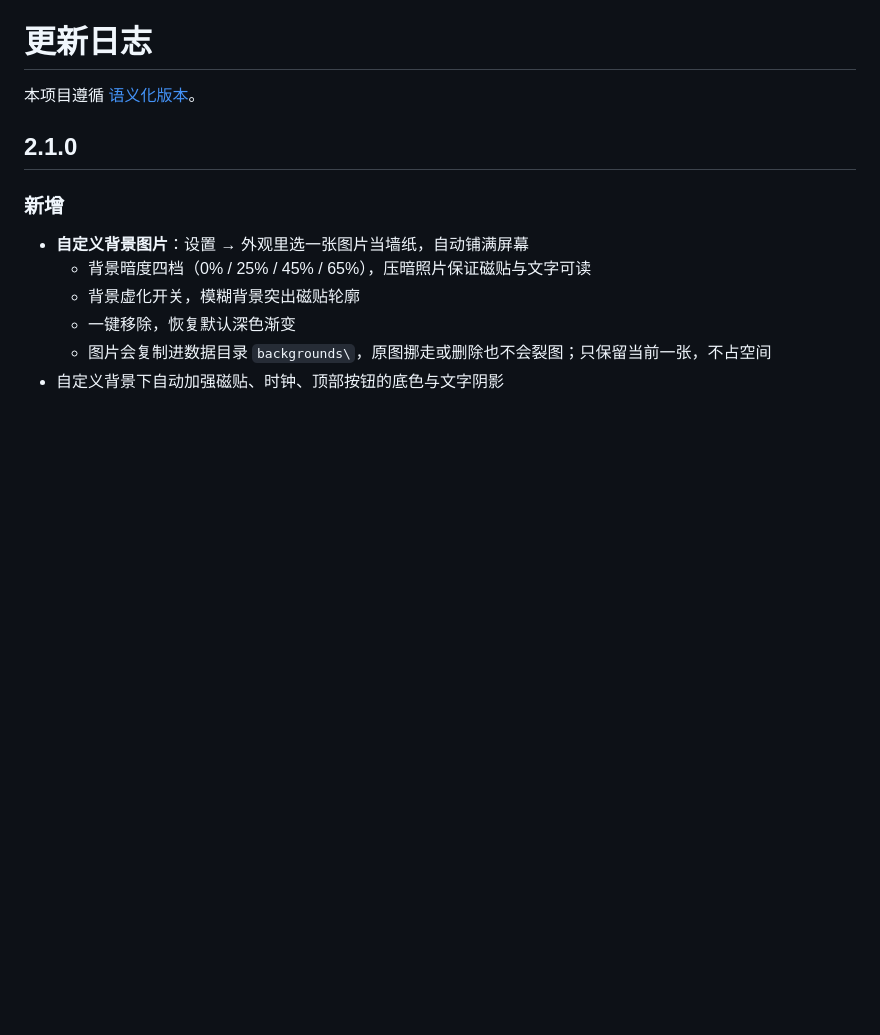
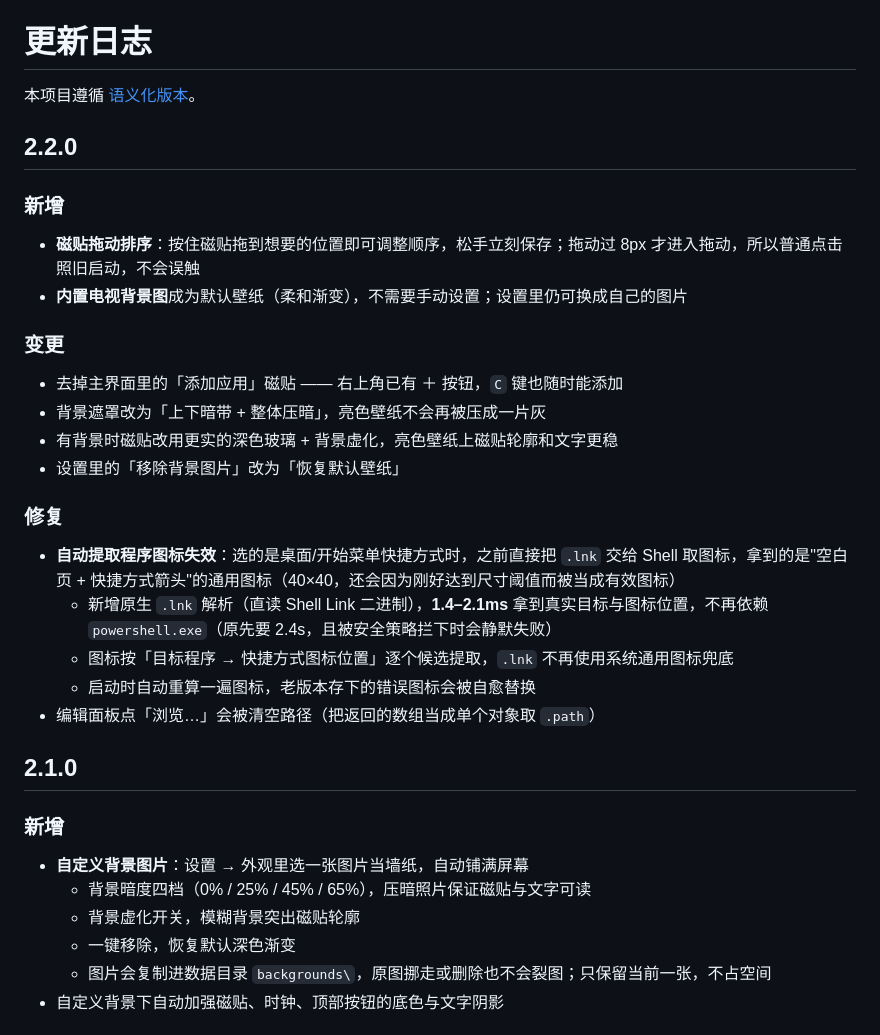
Before and after one commit to Taby-Ding/launchplay, a Markdown page: CHANGELOG.md, the part around the change. Drawn GitHub-style; blank space fills up the shorter version.

```diff
--- a/CHANGELOG.md
+++ b/CHANGELOG.md
@@ -1,6 +1,28 @@
 # 更新日志
 
 本项目遵循 [语义化版本](https://semver.org/lang/zh-CN/)。
+
+## 2.2.0
+
+### 新增
+
+- **磁贴拖动排序**：按住磁贴拖到想要的位置即可调整顺序，松手立刻保存；拖动过 8px 才进入拖动，所以普通点击照旧启动，不会误触
+- **内置电视背景图**成为默认壁纸（柔和渐变），不需要手动设置；设置里仍可换成自己的图片
+
+### 变更
+
+- 去掉主界面里的「添加应用」磁贴 —— 右上角已有 ＋ 按钮，`C` 键也随时能添加
+- 背景遮罩改为「上下暗带 + 整体压暗」，亮色壁纸不会再被压成一片灰
+- 有背景时磁贴改用更实的深色玻璃 + 背景虚化，亮色壁纸上磁贴轮廓和文字更稳
+- 设置里的「移除背景图片」改为「恢复默认壁纸」
+
+### 修复
+
+- **自动提取程序图标失效**：选的是桌面/开始菜单快捷方式时，之前直接把 `.lnk` 交给 Shell 取图标，拿到的是"空白页 + 快捷方式箭头"的通用图标（40×40，还会因为刚好达到尺寸阈值而被当成有效图标）
+  - 新增原生 `.lnk` 解析（直读 Shell Link 二进制），**1.4–2.1ms** 拿到真实目标与图标位置，不再依赖 `powershell.exe`（原先要 2.4s，且被安全策略拦下时会静默失败）
+  - 图标按「目标程序 → 快捷方式图标位置」逐个候选提取，`.lnk` 不再使用系统通用图标兜底
+  - 启动时自动重算一遍图标，老版本存下的错误图标会被自愈替换
+- 编辑面板点「浏览…」会被清空路径（把返回的数组当成单个对象取 `.path`）
 
 ## 2.1.0
 
```
Also changed, not shown: README.md (+6 -2 lines), docs/screenshots/add.png, docs/screenshots/background.png, docs/screenshots/main.png, docs/screenshots/settings.png, 10 other files.
